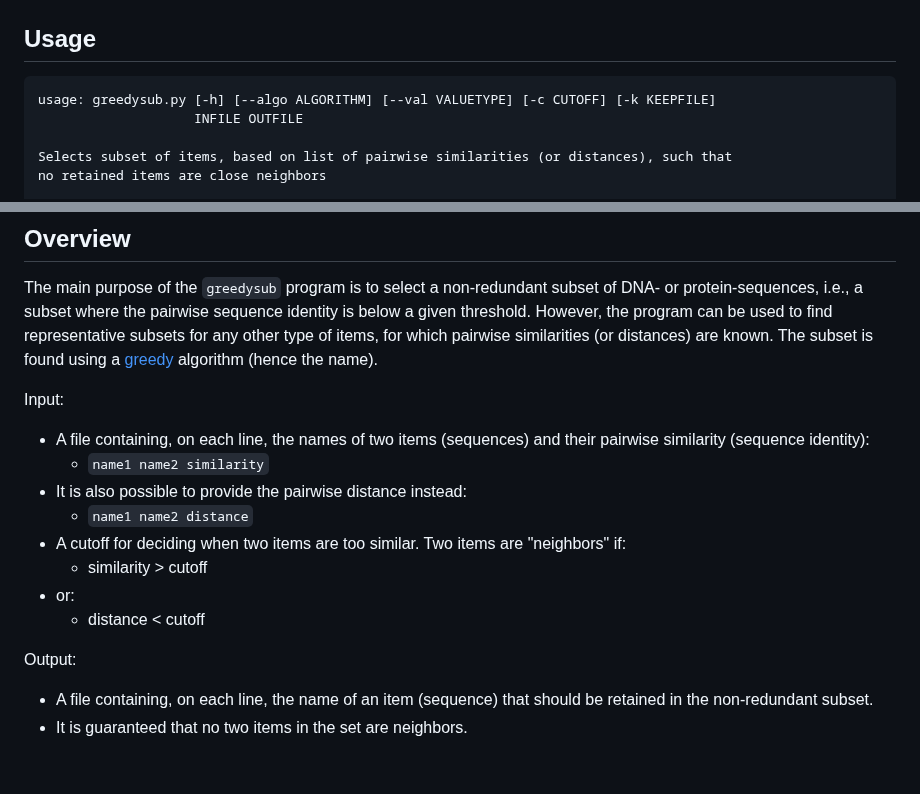
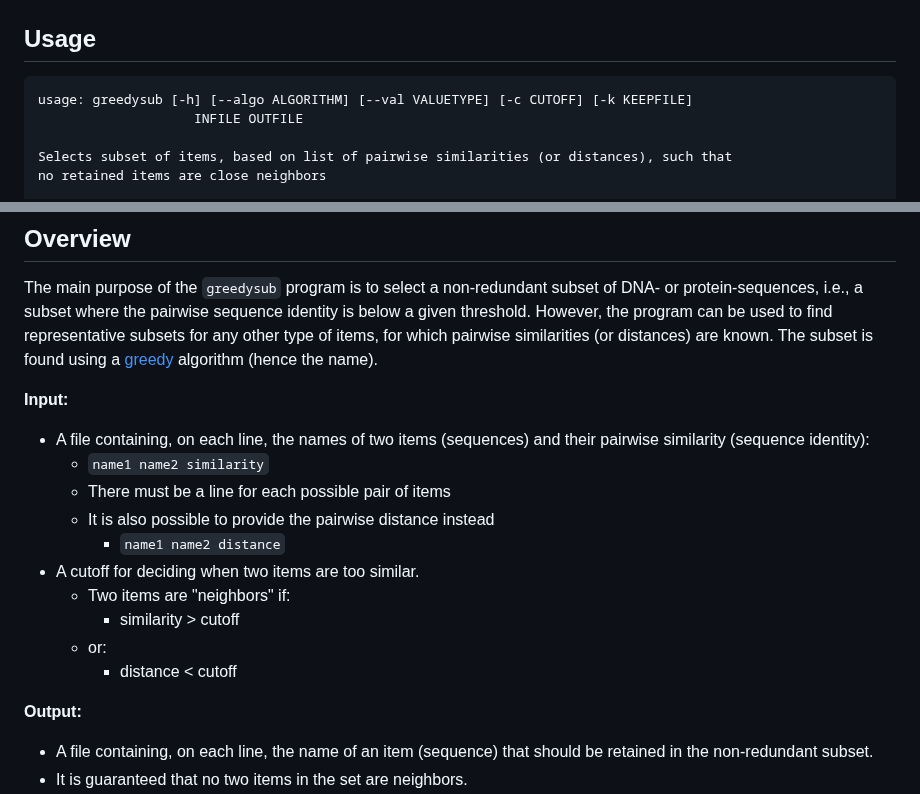
Before and after one commit to agormp/greedysub, a Markdown page: README.md, 2 parts joined by grey strips. GitHub-like rendering; blank space fills up the shorter version.

Commit message:
Update instructions

````diff
--- a/README.md
+++ b/README.md
@@ -25,7 +25,7 @@ python3 -m pip install --upgrade greedysub
 ## Usage
 
 ```
-usage: greedysub.py [-h] [--algo ALGORITHM] [--val VALUETYPE] [-c CUTOFF] [-k KEEPFILE]
+usage: greedysub [-h] [--algo ALGORITHM] [--val VALUETYPE] [-c CUTOFF] [-k KEEPFILE]
                     INFILE OUTFILE
 
 Selects subset of items, based on list of pairwise similarities (or distances), such that
@@ -69,18 +69,20 @@ The file `resultfile.txt` contains a list of names (one name per line) of sequen
 
 The main purpose of the `greedysub` program is to select a non-redundant subset of DNA- or protein-sequences, i.e., a subset where the pairwise sequence identity is below a given threshold. However, the program can be used to find representative subsets for any other type of items, for which pairwise similarities (or distances) are known. The subset is found using a [greedy](https://en.wikipedia.org/wiki/Greedy_algorithm) algorithm (hence the name).
 
-Input:
+**Input:**
 
 * A file containing, on each line, the names of two items (sequences) and their pairwise similarity (sequence identity):
 	* `name1 name2 similarity`
-* It is also possible to provide the pairwise distance instead:
-	* `name1 name2 distance`
-* A cutoff for deciding when two items are too similar. Two items are "neighbors" if:
-	* similarity > cutoff
-* or:
-	* distance < cutoff
+	* There must be a line for each possible pair of items
+	* It is also possible to provide the pairwise distance instead
+		* `name1 name2 distance`
+* A cutoff for deciding when two items are too similar.
+	* Two items are "neighbors" if:
+		* similarity > cutoff
+	* or:
+		* distance < cutoff
 
-Output:
+**Output:**
 
 * A file containing, on each line, the name of an item (sequence) that should be retained in the non-redundant subset.
 * It is guaranteed that no two items in the set are neighbors.
````
